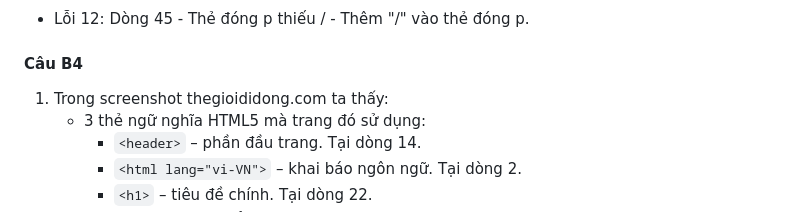
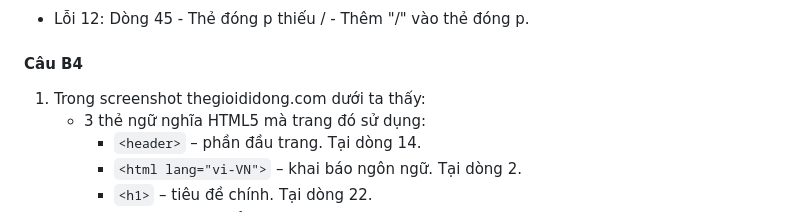
Before and after one commit to TaHoangThuong/CSE391_TaHoangThuong_2451170948, a Markdown page: PBT_01/answer.md, the part around one of its changes. Rendered like a GitHub page.

```diff
--- a/PBT_01/answer.md
+++ b/PBT_01/answer.md
@@ -133,7 +133,7 @@ Việc cho rằng chỉ cần dùng `<div>` và đặt tên lớp (class) là đ
 - Lỗi 12: Dòng 45 - Thẻ đóng p thiếu / - Thêm "/" vào thẻ đóng p.
 
 #### Câu B4
-1. Trong screenshot thegioididong.com ta thấy:
+1. Trong screenshot thegioididong.com dưới ta thấy:
    - 3 thẻ ngữ nghĩa HTML5 mà trang đó sử dụng:
      + `<header>` – phần đầu trang. Tại dòng 14.
      + `<html lang="vi-VN">` – khai báo ngôn ngữ. Tại dòng 2.
```
Also changed, not shown: other parts of PBT_01/answer.md (+9 -2 lines).
